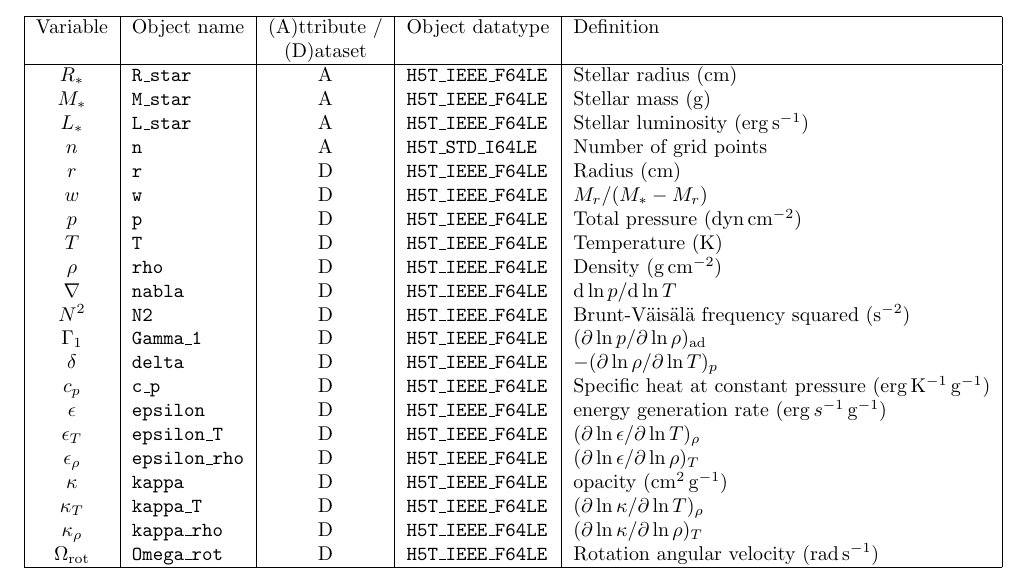
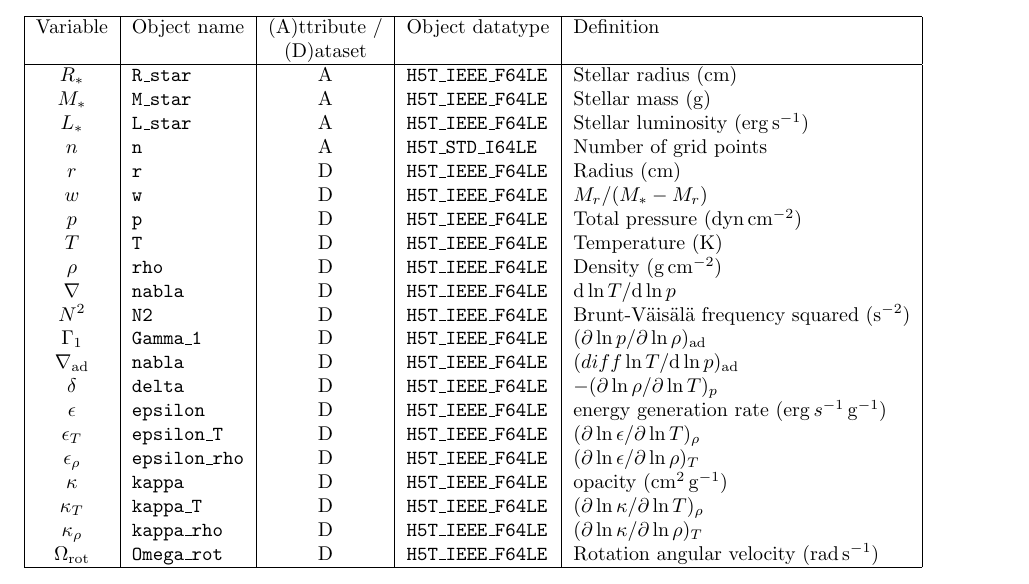
Before and after one commit to rhdtownsend/gyre, a LaTeX document (doc/gsm-format.tex): part of the page, cut so that both start at the same text. Compiled offline with pdfLaTeX.

Commit message:
Fixed a couple of typos

```diff
--- a/doc/gsm-format.tex
+++ b/doc/gsm-format.tex
@@ -62,11 +62,11 @@ $w$               & \texttt{w}            & D & \texttt{H5T\_IEEE\_F64LE} & $M_{
 $p$               & \texttt{p}            & D & \texttt{H5T\_IEEE\_F64LE} & Total pressure ($\dyne\,\cm^{-2}$) \\
 $T$               & \texttt{T}            & D & \texttt{H5T\_IEEE\_F64LE} & Temperature ($\kelvin$) \\
 $\rho$            & \texttt{rho}          & D & \texttt{H5T\_IEEE\_F64LE} & Density ($\gram\,\cm^{-2}$) \\
-$\nabla$          & \texttt{nabla}        & D & \texttt{H5T\_IEEE\_F64LE} & $\diff \ln p/\diff \ln T$ \\
+$\nabla$          & \texttt{nabla}        & D & \texttt{H5T\_IEEE\_F64LE} & $\diff \ln T/\diff \ln p$ \\
 $N^{2}$           & \texttt{N2}           & D & \texttt{H5T\_IEEE\_F64LE} & Brunt-V\"ais\"al\"a frequency squared ($\second^{-2}$) \\
 $\Gamma_{1}$      & \texttt{Gamma\_1}      & D & \texttt{H5T\_IEEE\_F64LE} & $(\partial \ln p/\partial \ln \rho)_{\rm ad}$ \\
+$\nabla_{\rm ad}$  & \texttt{nabla}        & D & \texttt{H5T\_IEEE\_F64LE} & $(diff \ln T/\diff \ln p)_{\rm ad}$ \\
 $\delta$      & \texttt{delta}            & D & \texttt{H5T\_IEEE\_F64LE} & $-(\partial \ln \rho/\partial \ln T)_{p}$  \\
-$c_{p}$           & \texttt{c\_p}          & D &  \texttt{H5T\_IEEE\_F64LE} & Specific heat at constant pressure ($\erg\,\kelvin^{-1}\,\gram^{-1}$) \\
 $\epsilon$        & \texttt{epsilon}      & D &  \texttt{H5T\_IEEE\_F64LE} & energy generation rate ($\erg\,s^{-1}\,\gram^{-1}$) \\
 $\epsilon_{T}$    & \texttt{epsilon\_T}   & D &  \texttt{H5T\_IEEE\_F64LE} & $(\partial \ln \epsilon/\partial \ln T)_{\rho}$ \\
 $\epsilon_{\rho}$ & \texttt{epsilon\_rho} & D &  \texttt{H5T\_IEEE\_F64LE} & $(\partial \ln \epsilon/\partial \ln \rho)_{T}$ \\
```
Also changed, not shown: doc/gsm-format.pdf.
